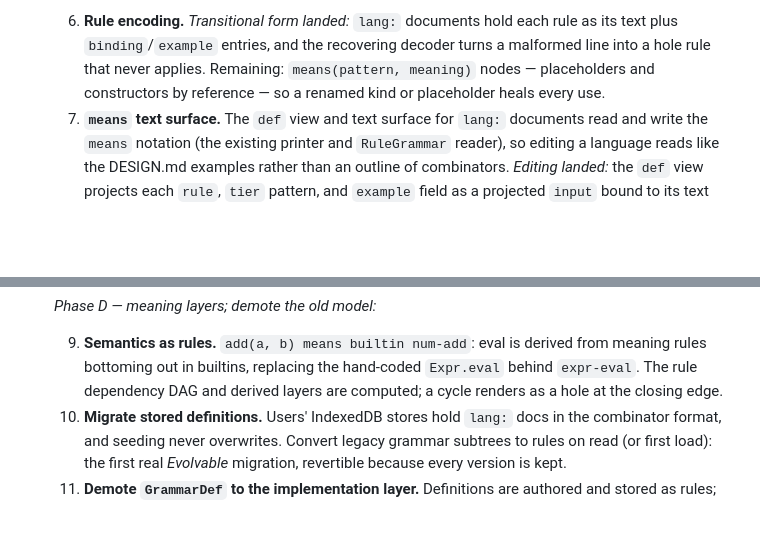
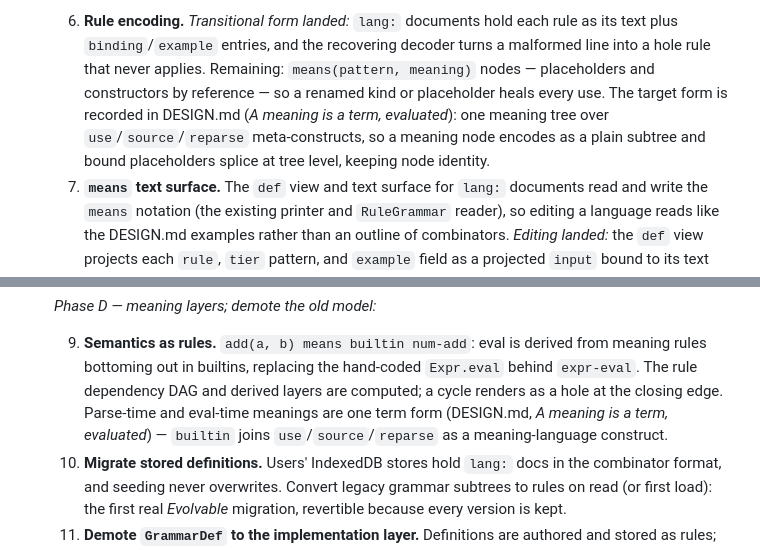
Before and after one commit to zynque/opelan, a Markdown page: STATUS.md, 2 parts joined by grey strips. GitHub-like rendering; blank space fills up the shorter version.

```diff
--- a/STATUS.md
+++ b/STATUS.md
@@ -243,7 +243,11 @@ Each item is described in the cited `DESIGN.md` section.
       the recovering decoder turns a malformed line into a hole rule
       that never applies. Remaining: `means(pattern, meaning)` nodes —
       placeholders and constructors by reference — so a renamed kind
-      or placeholder heals every use.
+      or placeholder heals every use. The target form is recorded in
+      DESIGN.md (*A meaning is a term, evaluated*): one meaning tree
+      over `use`/`source`/`reparse` meta-constructs, so a meaning node
+      encodes as a plain subtree and bound placeholders splice at tree
+      level, keeping node identity.
    7. **`means` text surface.** The `def` view and text surface for `lang:`
       documents read and write the `means` notation (the existing
       printer and `RuleGrammar` reader), so editing a language reads like
@@ -274,7 +278,9 @@ Each item is described in the cited `DESIGN.md` section.
       derived from meaning rules bottoming out in builtins, replacing the
       hand-coded `Expr.eval` behind `expr-eval`. The rule dependency DAG
       and derived layers are computed; a cycle renders as a hole at the
-      closing edge.
+      closing edge. Parse-time and eval-time meanings are one term form
+      (DESIGN.md, *A meaning is a term, evaluated*) — `builtin` joins
+      `use`/`source`/`reparse` as a meaning-language construct.
    10. **Migrate stored definitions.** Users' IndexedDB stores hold
        `lang:` docs in the combinator format, and seeding never
        overwrites. Convert legacy grammar subtrees to rules on read (or
```
Also changed, not shown: DESIGN.md (+22 -3 lines).
